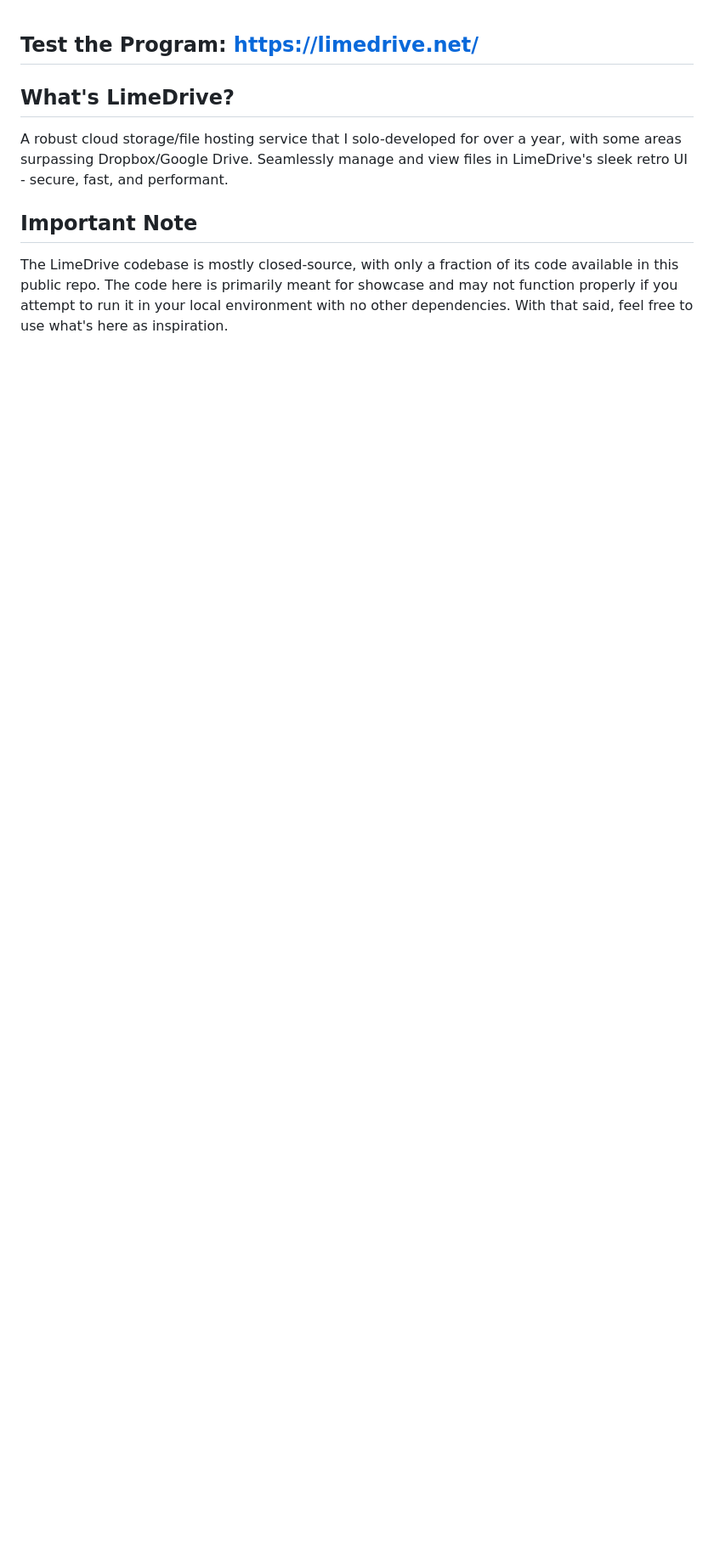
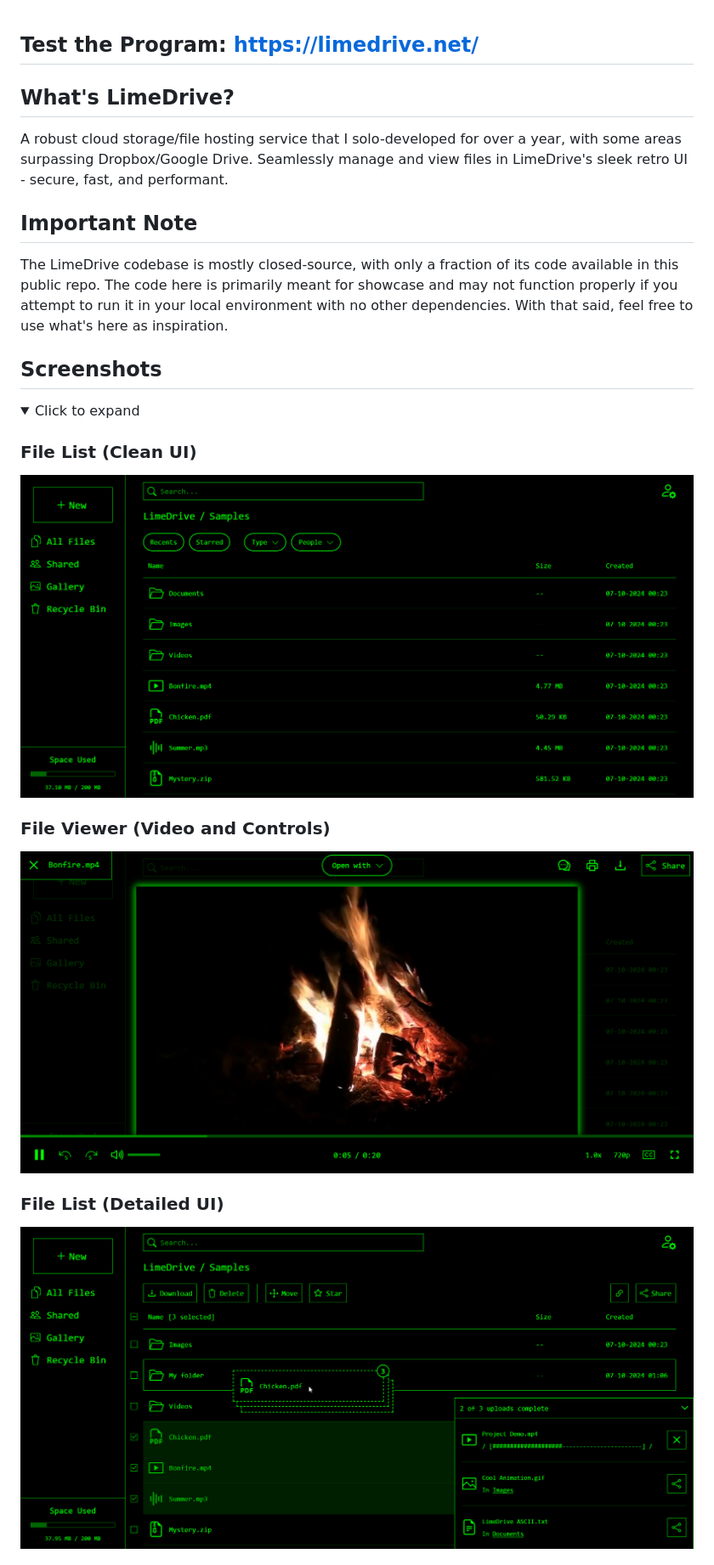
Before and after one commit to Mohammad-SU/LimeDrive-Cloud-Storage-Public, a Markdown page: README.md, the part around the change printed below. Shown: that part at 85% size. GitHub-like rendering; folded sections open; blank space fills up the shorter version.

```diff
--- a/README.md
+++ b/README.md
@@ -5,3 +5,17 @@ A robust cloud storage/file hosting service that I solo-developed for over a yea
 
 ## Important Note
 The LimeDrive codebase is mostly closed-source, with only a fraction of its code available in this public repo. The code here is primarily meant for showcase and may not function properly if you attempt to run it in your local environment with no other dependencies. With that said, feel free to use what's here as inspiration.
+
+## Screenshots
+<details>
+<summary>Click to expand</summary>
+
+### File List (Clean UI)
+![File List (Clean UI)](screenshots/file-list-clean-UI.png)
+
+### File Viewer (Video and Controls)
+![File Viewer (Video and Controls)](screenshots/file-viewer-video.png)
+
+### File List (Detailed UI)
+![File List (Detailed UI)](screenshots/file-list-detailed-UI.png)
+
```
Also changed, not shown: other parts of README.md (+10 -0 lines).
